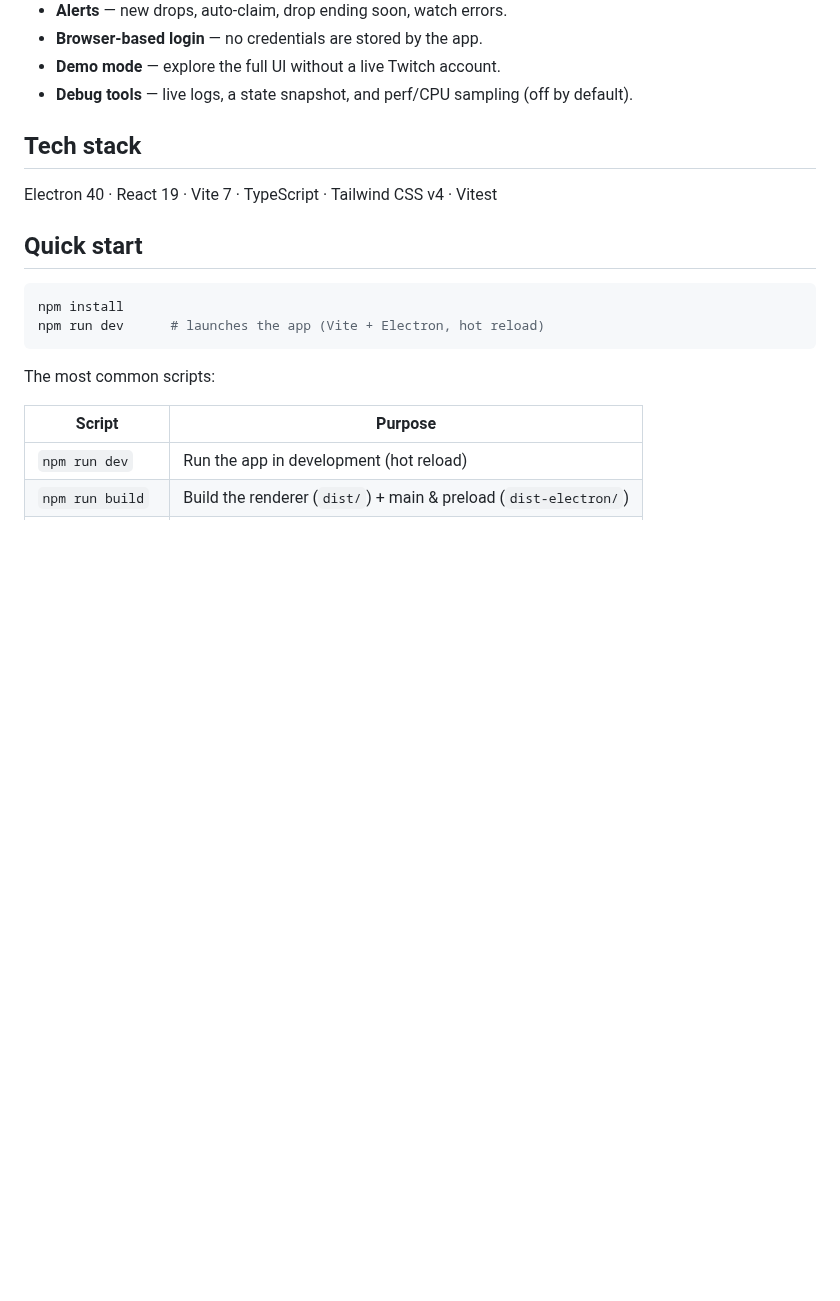
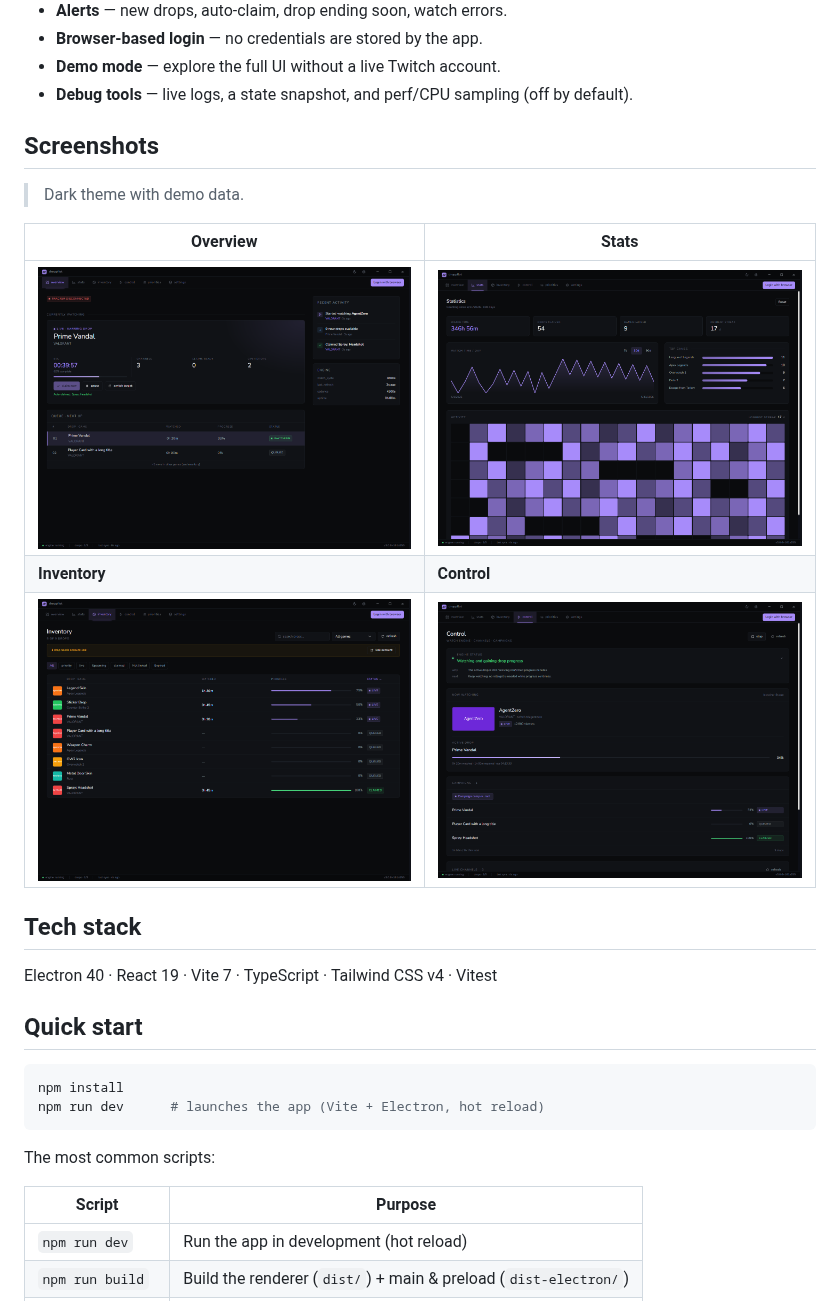
Before and after one commit to rxm96/droppilot, a Markdown page: README.md, the part around the change. Drawn GitHub-style; pictures changed too: docs/screenshots/control.png (added), docs/screenshots/inventory.png (added), docs/screenshots/overview.png (added); blank space fills up the shorter version.

```diff
--- a/README.md
+++ b/README.md
@@ -22,6 +22,16 @@ down, and (optionally) claims drops for you.
 - **Browser-based login** — no credentials are stored by the app.
 - **Demo mode** — explore the full UI without a live Twitch account.
 - **Debug tools** — live logs, a state snapshot, and perf/CPU sampling (off by default).
+
+## Screenshots
+
+> Dark theme with demo data.
+
+| Overview | Stats |
+| --- | --- |
+| [![Overview](docs/screenshots/overview.png)](docs/screenshots/overview.png) | [![Stats](docs/screenshots/stats.png)](docs/screenshots/stats.png) |
+| **Inventory** | **Control** |
+| [![Inventory](docs/screenshots/inventory.png)](docs/screenshots/inventory.png) | [![Control](docs/screenshots/control.png)](docs/screenshots/control.png) |
 
 ## Tech stack
 
```
Also changed, not shown: 1 other file.
